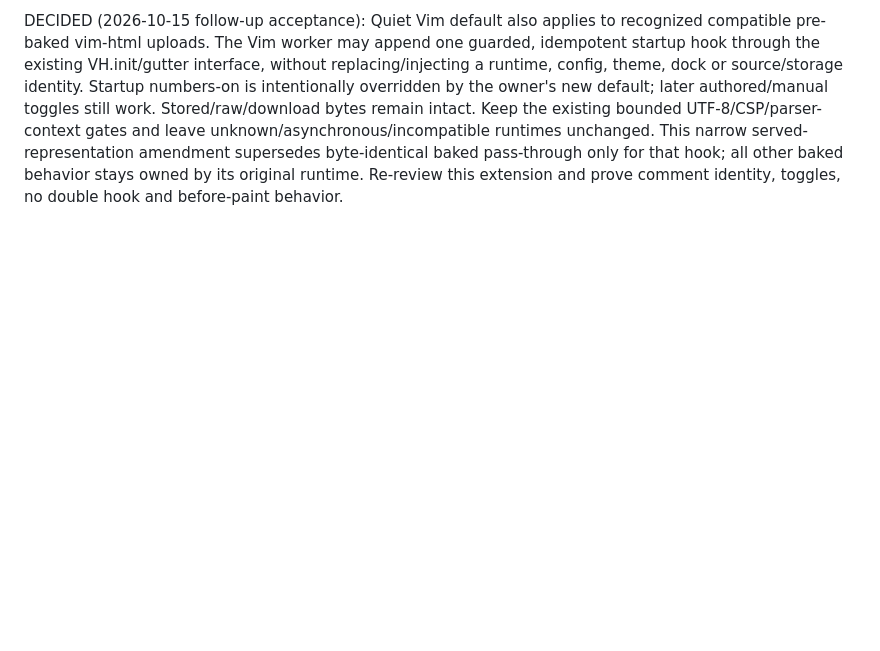
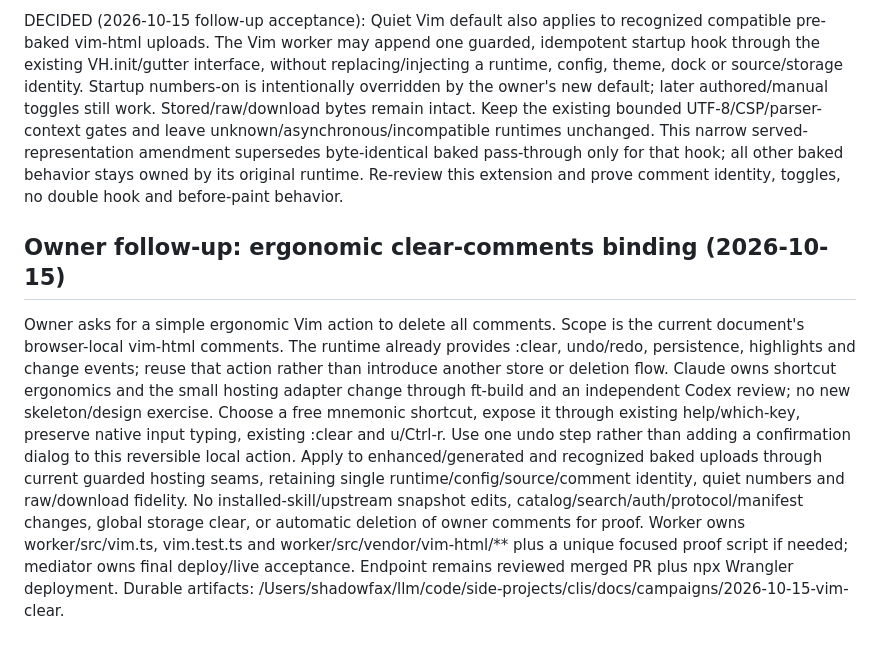
Before and after one commit to shadowfax92/docs, a Markdown page: development/2026-10-14-plan.md, the part around the change. Drawn GitHub-style; blank space fills up the shorter version.

Commit message:
Plan ergonomic Vim clear-comments shortcut

```diff
--- a/development/2026-10-14-plan.md
+++ b/development/2026-10-14-plan.md
@@ -165,3 +165,8 @@ The owner finds the catalog's large blank type wells redundant and requests Clau
 Durable briefs, reports and proofs: /Users/shadowfax/llm/code/side-projects/clis/docs/campaigns/2026-10-15-docs-polish
 
 DECIDED (2026-10-15 follow-up acceptance): Quiet Vim default also applies to recognized compatible pre-baked vim-html uploads. The Vim worker may append one guarded, idempotent startup hook through the existing VH.init/gutter interface, without replacing/injecting a runtime, config, theme, dock or source/storage identity. Startup numbers-on is intentionally overridden by the owner's new default; later authored/manual toggles still work. Stored/raw/download bytes remain intact. Keep the existing bounded UTF-8/CSP/parser-context gates and leave unknown/asynchronous/incompatible runtimes unchanged. This narrow served-representation amendment supersedes byte-identical baked pass-through only for that hook; all other baked behavior stays owned by its original runtime. Re-review this extension and prove comment identity, toggles, no double hook and before-paint behavior.
+
+
+## Owner follow-up: ergonomic clear-comments binding (2026-10-15)
+
+Owner asks for a simple ergonomic Vim action to delete all comments. Scope is the current document's browser-local vim-html comments. The runtime already provides :clear, undo/redo, persistence, highlights and change events; reuse that action rather than introduce another store or deletion flow. Claude owns shortcut ergonomics and the small hosting adapter change through ft-build and an independent Codex review; no new skeleton/design exercise. Choose a free mnemonic shortcut, expose it through existing help/which-key, preserve native input typing, existing :clear and u/Ctrl-r. Use one undo step rather than adding a confirmation dialog to this reversible local action. Apply to enhanced/generated and recognized baked uploads through current guarded hosting seams, retaining single runtime/config/source/comment identity, quiet numbers and raw/download fidelity. No installed-skill/upstream snapshot edits, catalog/search/auth/protocol/manifest changes, global storage clear, or automatic deletion of owner comments for proof. Worker owns worker/src/vim.ts, vim.test.ts and worker/src/vendor/vim-html/** plus a unique focused proof script if needed; mediator owns final deploy/live acceptance. Endpoint remains reviewed merged PR plus npx Wrangler deployment. Durable artifacts: /Users/shadowfax/llm/code/side-projects/clis/docs/campaigns/2026-10-15-vim-clear.
```
